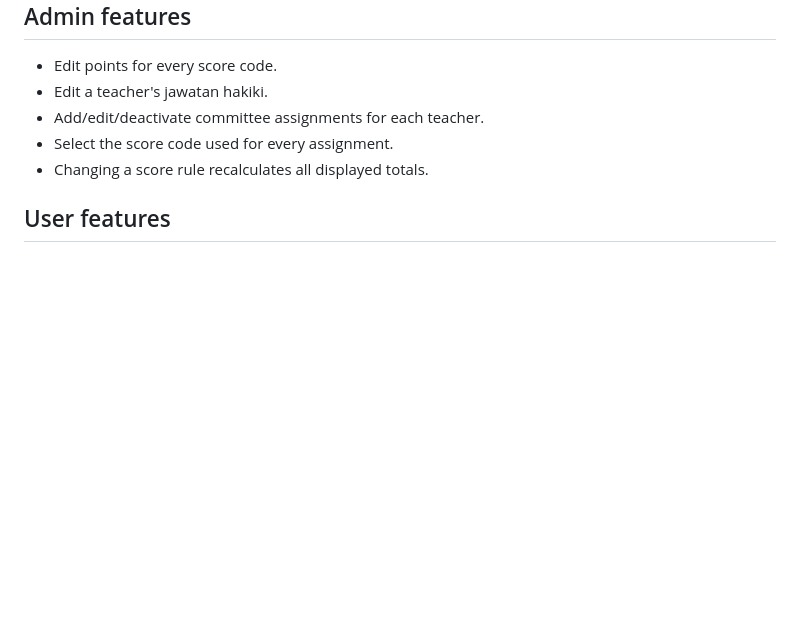
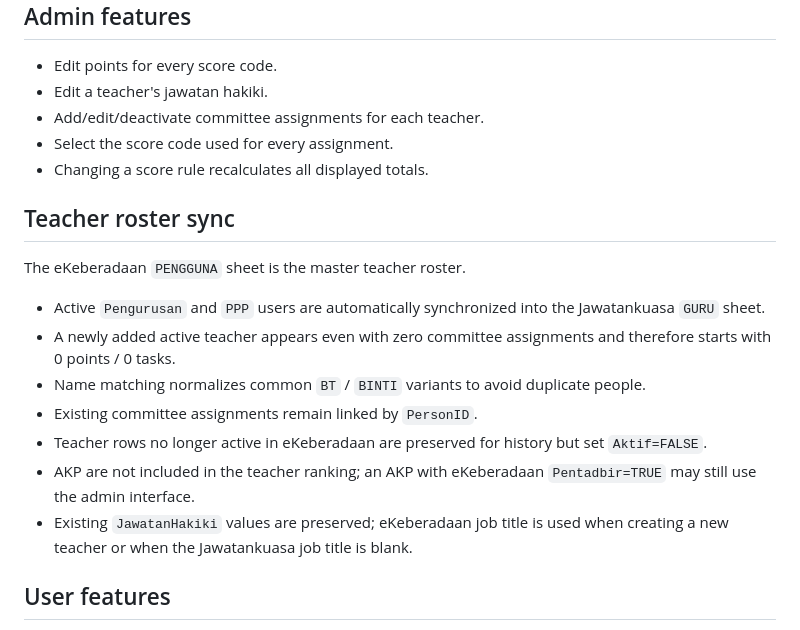
Before and after one commit to kea3123-bit/JawatankuasaSMKBBSuL, a Markdown page: README.md, the part around the change. GitHub-like rendering; blank space fills up the shorter version.

Commit message:
Document automatic teacher roster sync

```diff
--- a/README.md
+++ b/README.md
@@ -61,6 +61,18 @@ Every committee API call first runs the existing eKeberadaan `requireSessionUser
 - Select the score code used for every assignment.
 - Changing a score rule recalculates all displayed totals.
 
+## Teacher roster sync
+
+The eKeberadaan `PENGGUNA` sheet is the master teacher roster.
+
+- Active `Pengurusan` and `PPP` users are automatically synchronized into the Jawatankuasa `GURU` sheet.
+- A newly added active teacher appears even with zero committee assignments and therefore starts with 0 points / 0 tasks.
+- Name matching normalizes common `BT` / `BINTI` variants to avoid duplicate people.
+- Existing committee assignments remain linked by `PersonID`.
+- Teacher rows no longer active in eKeberadaan are preserved for history but set `Aktif=FALSE`.
+- AKP are not included in the teacher ranking; an AKP with eKeberadaan `Pentadbir=TRUE` may still use the admin interface.
+- Existing `JawatanHakiki` values are preserved; eKeberadaan job title is used when creating a new teacher or when the Jawatankuasa job title is blank.
+
 ## User features
 
 - Search and sort all teachers by total points.
```
